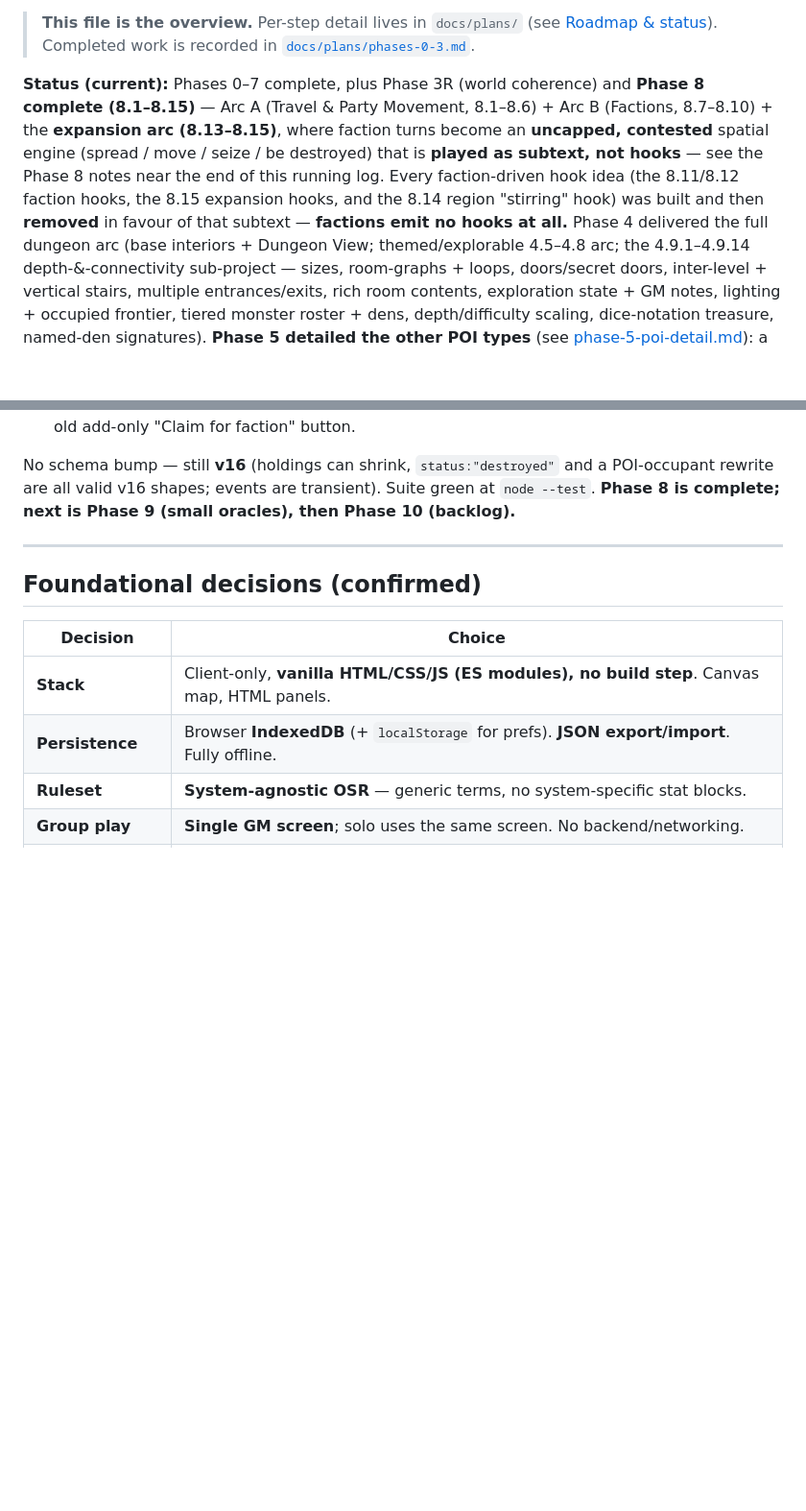
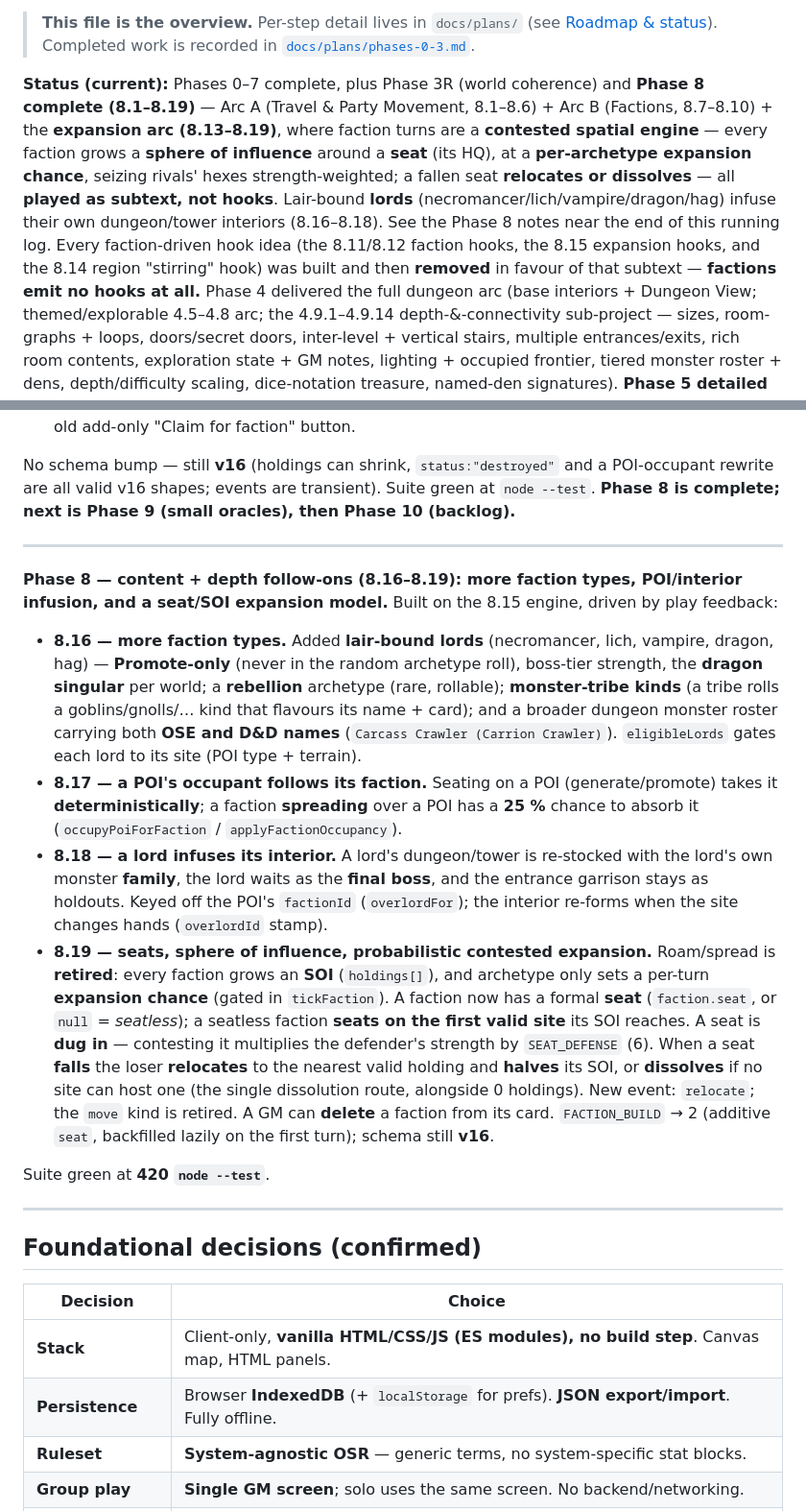
Before and after one commit to jon-peel/solopg, a Markdown page: PLAN.md, 2 parts joined by grey strips. Shown at 96% size. GitHub-like rendering; blank space fills up the shorter version.

Commit message:
Phase 8.19: sync docs (PLAN, README, plan as-built)
- PLAN.md: status header + phases-table row now cover 8.16–8.19; new running-log
  entry summarising more faction types, POI/interior infusion, and the seat/SOI
  expansion model. Test count → 420.
- README: the expansion-arc paragraph reframed around seats/SOI and lair-bound lords.
- phase-8.19 plan: as-built banner.

Co-Authored-By: Claude Opus 4.8 <noreply@anthropic.com>
Claude-Session: https://claude.ai/code/session_01VWvbU7uxpoK1WvbyBx8Ffp

```diff
--- a/PLAN.md
+++ b/PLAN.md
@@ -10,12 +10,15 @@ remembers the evolving map.
 > [`docs/plans/phases-0-3.md`](docs/plans/phases-0-3.md).
 
 **Status (current):** Phases 0–7 complete, plus Phase 3R (world coherence) and **Phase 8 complete
-(8.1–8.15)** — Arc A (Travel & Party Movement, 8.1–8.6) + Arc B (Factions, 8.7–8.10) + the
-**expansion arc (8.13–8.15)**, where faction turns become an **uncapped, contested** spatial engine
-(spread / move / seize / be destroyed) that is **played as subtext, not hooks** — see the Phase 8
-notes near the end of this running log. Every faction-driven hook idea (the 8.11/8.12 faction hooks,
-the 8.15 expansion hooks, and the 8.14 region "stirring" hook) was built and then **removed** in favour
-of that subtext — **factions emit no hooks at all.** Phase 4
+(8.1–8.19)** — Arc A (Travel & Party Movement, 8.1–8.6) + Arc B (Factions, 8.7–8.10) + the
+**expansion arc (8.13–8.19)**, where faction turns are a **contested spatial engine** — every faction
+grows a **sphere of influence** around a **seat** (its HQ), at a **per-archetype expansion chance**,
+seizing rivals' hexes strength-weighted; a fallen seat **relocates or dissolves** — all **played as
+subtext, not hooks**. Lair-bound **lords** (necromancer/lich/vampire/dragon/hag) infuse their own
+dungeon/tower interiors (8.16–8.18). See the Phase 8 notes near the end of this running log. Every
+faction-driven hook idea (the 8.11/8.12 faction hooks, the 8.15 expansion hooks, and the 8.14 region
+"stirring" hook) was built and then **removed** in favour of that subtext — **factions emit no hooks
+at all.** Phase 4
 delivered the full dungeon arc (base interiors +
 Dungeon View; themed/explorable 4.5–4.8 arc; the 4.9.1–4.9.14 depth-&-connectivity sub-project —
 sizes, room-graphs + loops, doors/secret doors, inter-level + vertical stairs, multiple
@@ -592,6 +595,36 @@ next is Phase 9 (small oracles), then Phase 10 (backlog).**
 
 ---
 
+**Phase 8 — content + depth follow-ons (8.16–8.19): more faction types, POI/interior infusion, and a
+seat/SOI expansion model.** Built on the 8.15 engine, driven by play feedback:
+
+- **8.16 — more faction types.** Added **lair-bound lords** (necromancer, lich, vampire, dragon, hag)
+  — **Promote-only** (never in the random archetype roll), boss-tier strength, the **dragon singular**
+  per world; a **rebellion** archetype (rare, rollable); **monster-tribe kinds** (a tribe rolls a
+  goblins/gnolls/… kind that flavours its name + card); and a broader dungeon monster roster carrying
+  both **OSE and D&D names** (`Carcass Crawler (Carrion Crawler)`). `eligibleLords` gates each lord to
+  its site (POI type + terrain).
+- **8.17 — a POI's occupant follows its faction.** Seating on a POI (generate/promote) takes it
+  **deterministically**; a faction **spreading** over a POI has a **25 %** chance to absorb it
+  (`occupyPoiForFaction` / `applyFactionOccupancy`).
+- **8.18 — a lord infuses its interior.** A lord's dungeon/tower is re-stocked with the lord's own
+  monster **family**, the lord waits as the **final boss**, and the entrance garrison stays as
+  holdouts. Keyed off the POI's `factionId` (`overlordFor`); the interior re-forms when the site
+  changes hands (`overlordId` stamp).
+- **8.19 — seats, sphere of influence, probabilistic contested expansion.** Roam/spread is **retired**:
+  every faction grows an **SOI** (`holdings[]`), and archetype only sets a per-turn **expansion chance**
+  (gated in `tickFaction`). A faction now has a formal **seat** (`faction.seat`, or `null` =
+  *seatless*); a seatless faction **seats on the first valid site** its SOI reaches. A seat is **dug
+  in** — contesting it multiplies the defender's strength by `SEAT_DEFENSE` (6). When a seat **falls**
+  the loser **relocates** to the nearest valid holding and **halves** its SOI, or **dissolves** if no
+  site can host one (the single dissolution route, alongside 0 holdings). New event: `relocate`; the
+  `move` kind is retired. A GM can **delete** a faction from its card. `FACTION_BUILD` → 2 (additive
+  `seat`, backfilled lazily on the first turn); schema still **v16**.
+
+Suite green at **420 `node --test`**.
+
+---
+
 ## Foundational decisions (confirmed)
 
 | Decision | Choice |
```
Also changed, not shown: other parts of PLAN.md (+1 -1 lines), README.md (+8 -5 lines), docs/plans/phase-8.19-seats-soi-expansion.md (+8 -0 lines).
